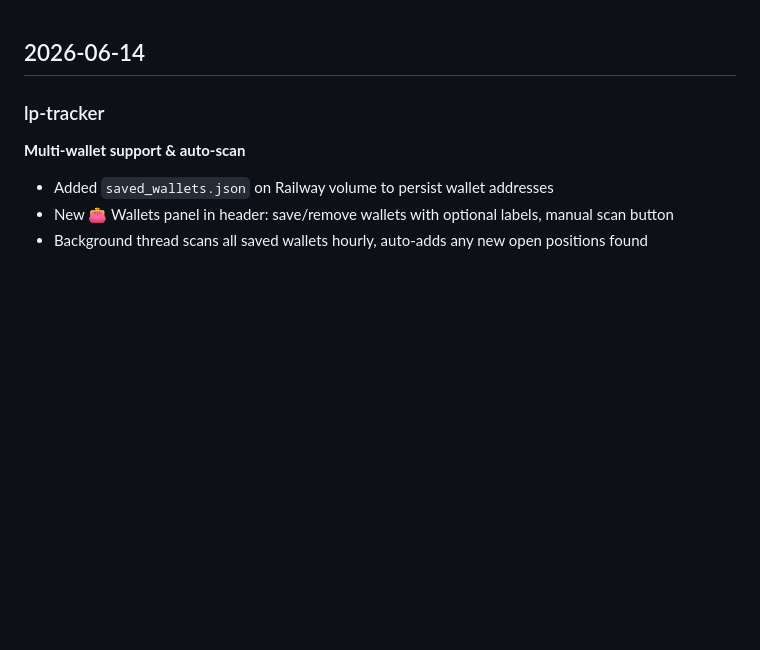
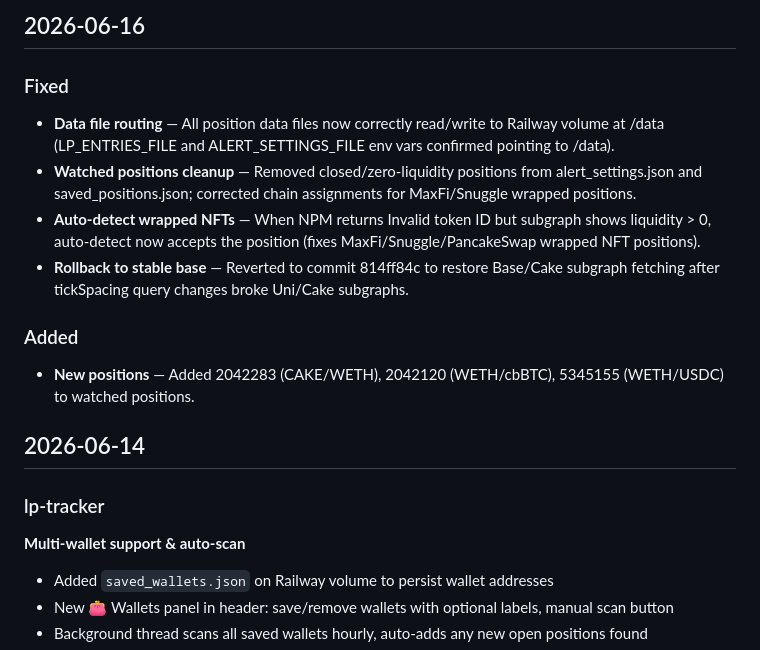
Before and after one commit to nhpcorp35/lp-tracker, a Markdown page: CHANGELOG.md, the part around the change. Rendered like a GitHub page; blank space fills up the shorter version.

Commit message:
changelog: 2026-06-16 lp-tracker session

```diff
--- a/CHANGELOG.md
+++ b/CHANGELOG.md
@@ -1,3 +1,14 @@
+## 2026-06-16
+
+### Fixed
+- **Data file routing** — All position data files now correctly read/write to Railway volume at /data (LP_ENTRIES_FILE and ALERT_SETTINGS_FILE env vars confirmed pointing to /data).
+- **Watched positions cleanup** — Removed closed/zero-liquidity positions from alert_settings.json and saved_positions.json; corrected chain assignments for MaxFi/Snuggle wrapped positions.
+- **Auto-detect wrapped NFTs** — When NPM returns Invalid token ID but subgraph shows liquidity > 0, auto-detect now accepts the position (fixes MaxFi/Snuggle/PancakeSwap wrapped NFT positions).
+- **Rollback to stable base** — Reverted to commit 814ff84c to restore Base/Cake subgraph fetching after tickSpacing query changes broke Uni/Cake subgraphs.
+
+### Added
+- **New positions** — Added 2042283 (CAKE/WETH), 2042120 (WETH/cbBTC), 5345155 (WETH/USDC) to watched positions.
+
 ## 2026-06-14
 
 ### lp-tracker
```
